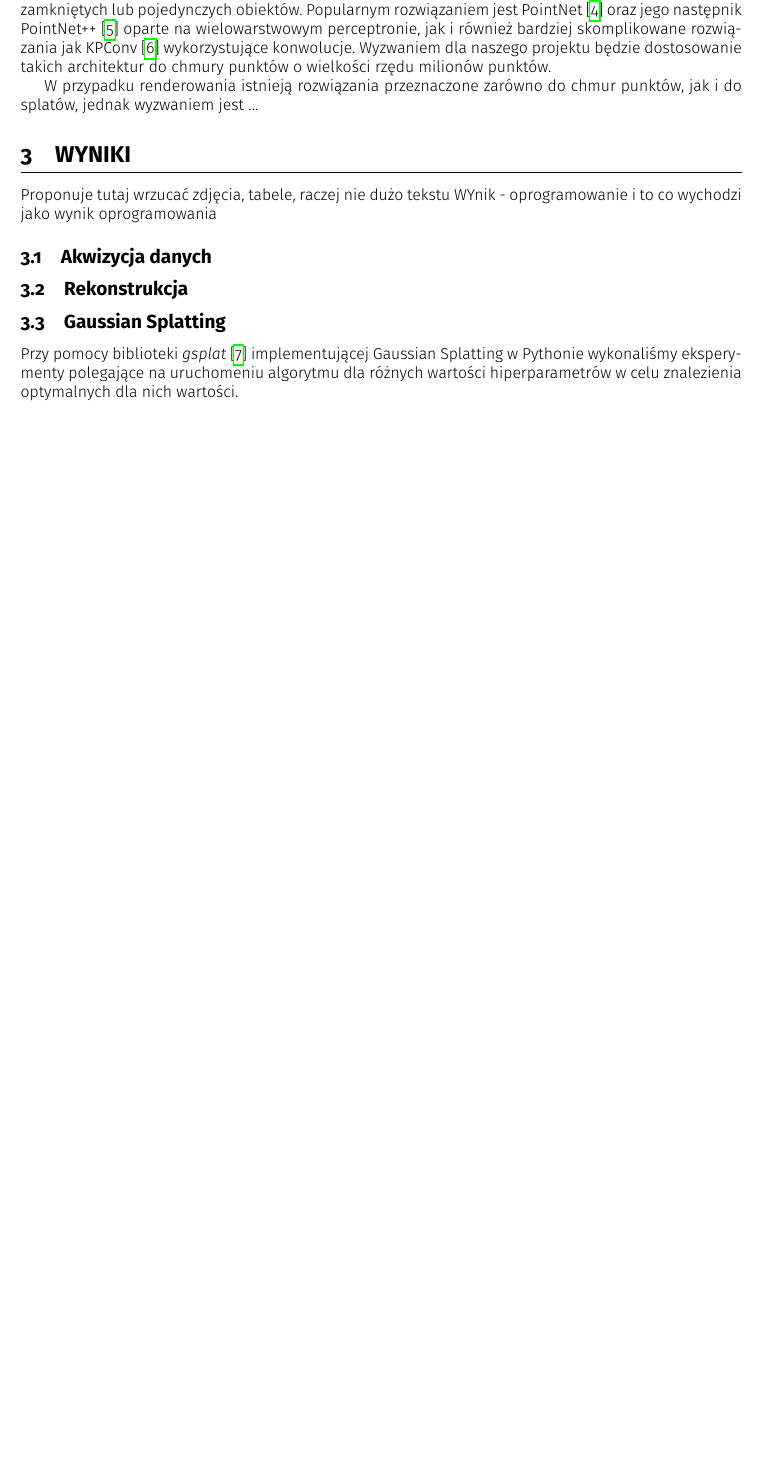
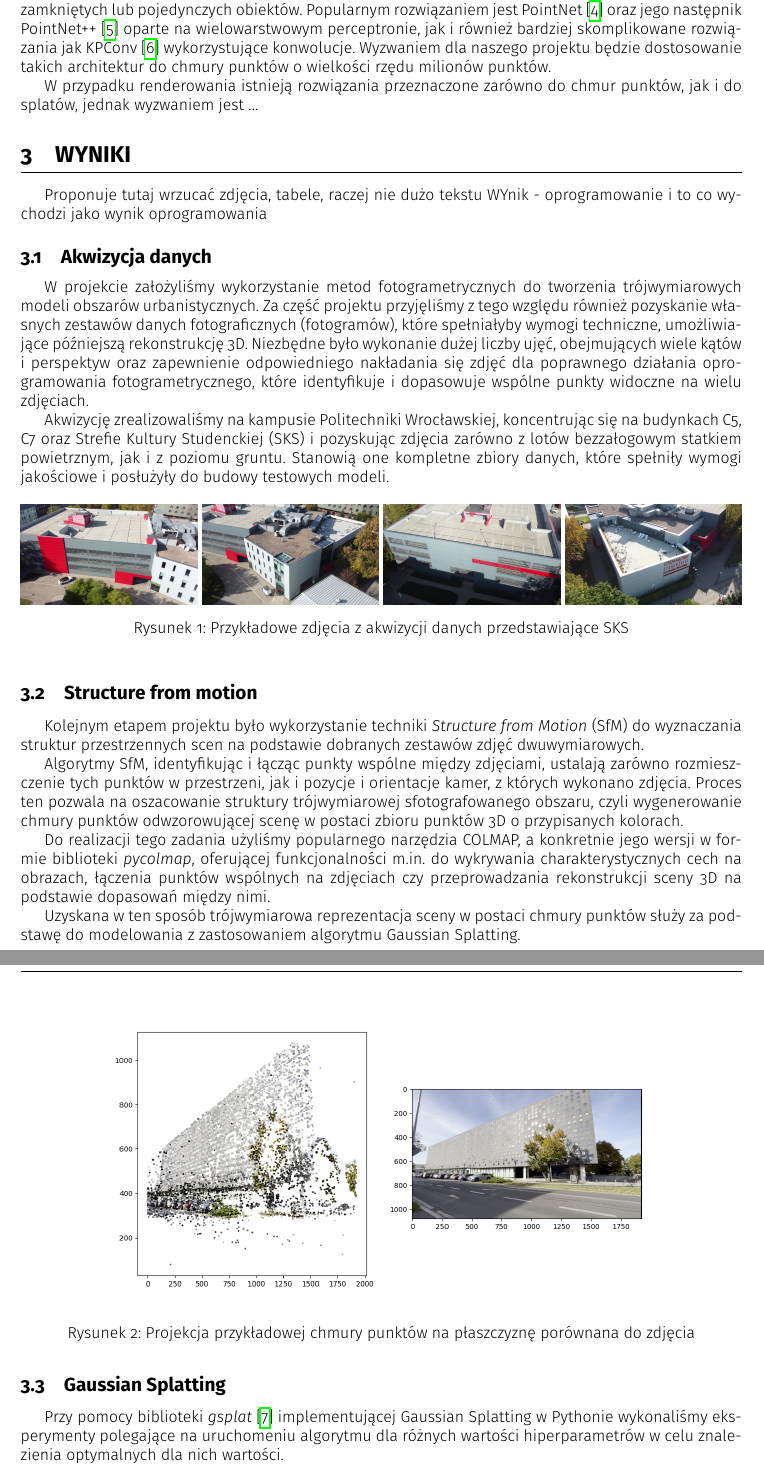
Before and after one commit to farqlia/urban-3d-reconstruction, a LaTeX document (zpi-template/main.tex, which reads zpi-template/wyniki/akwizycja.tex, zpi-template/wyniki/rekonstrukcja.tex): part of page 2 of 5 before the commit and two parts of pages 2 and 3 of 6 after it, the two joined at a grey line, cut so that both start at the same text, the shorter picture padded with empty space. Compiled offline with pdfLaTeX.

Commit message:
abstract

```diff
--- a/zpi-template/main.tex
+++ b/zpi-template/main.tex
@@ -4,7 +4,7 @@
 \usepackage{subcaption}
 \usepackage{forest}
 \usepackage{listings}
-
+\usepackage{indentfirst}
 \usepackage{lipsum}
 \title{Metoda trójwymiarowego modelowania obszarów urbanistycznych z wykorzystaniem metod fotogrametrii}
 \acronym{URB3D}
--- a/zpi-template/wyniki/akwizycja.tex
+++ b/zpi-template/wyniki/akwizycja.tex
@@ -1 +1,37 @@
 \subsection{Akwizycja danych}
+W projekcie założyliśmy wykorzystanie metod fotogrametrycznych do tworzenia trójwymiarowych modeli
+obszarów urbanistycznych. Za część projektu przyjęliśmy z tego względu również pozyskanie własnych zestawów
+danych fotograficznych (fotogramów), które spełniałyby wymogi techniczne, umożliwiające późniejszą
+rekonstrukcję 3D. Niezbędne było wykonanie dużej liczby ujęć, obejmujących wiele kątów i perspektyw oraz
+zapewnienie odpowiedniego nakładania się zdjęć dla poprawnego działania oprogramowania fotogrametrycznego,
+które identyfikuje i dopasowuje wspólne punkty widoczne na wielu zdjęciach.
+
+Akwizycję zrealizowaliśmy na kampusie Politechniki Wrocławskiej, koncentrując się na budynkach C5, C7 oraz
+Strefie Kultury Studenckiej (SKS) i pozyskując zdjęcia zarówno z lotów bezzałogowym statkiem powietrznym,
+jak i z poziomu gruntu. Stanowią one kompletne zbiory danych, które spełniły wymogi jakościowe
+i posłużyły do budowy testowych modeli.
+
+\begin{figure}[h!]
+    \centering
+    \begin{minipage}{0.245\textwidth}
+        \centering
+        \includegraphics[width=\textwidth]{images/sks_dataset_1.jpg}
+    \end{minipage}
+    \hfill
+    \begin{minipage}{0.245\textwidth}
+        \centering
+        \includegraphics[width=\textwidth]{images/sks_dataset_2.jpg}
+    \end{minipage}
+    \hfill
+    \begin{minipage}{0.245\textwidth}
+        \centering
+        \includegraphics[width=\textwidth]{images/sks_dataset_3.jpg}
+    \end{minipage}
+    \hfill
+    \begin{minipage}{0.245\textwidth}
+        \centering
+        \includegraphics[width=\textwidth]{images/sks_dataset_4.jpg}
+    \end{minipage}
+    \caption{Przykładowe zdjęcia z akwizycji danych przedstawiające SKS}
+    \label{fig:four-photos}
+\end{figure}
--- a/zpi-template/wyniki/rekonstrukcja.tex
+++ b/zpi-template/wyniki/rekonstrukcja.tex
@@ -1 +1,23 @@
-\subsection{Rekonstrukcja}
+\subsection{Structure from motion}
+Kolejnym etapem projektu było wykorzystanie techniki \textit{Structure from Motion} (SfM) do wyznaczania
+struktur przestrzennych scen na podstawie dobranych zestawów zdjęć dwuwymiarowych.
+
+Algorytmy SfM, identyfikując i łącząc
+punkty wspólne między zdjęciami, ustalają zarówno rozmieszczenie tych punktów w przestrzeni, jak i pozycje
+i orientacje kamer, z których wykonano zdjęcia. Proces ten pozwala na oszacowanie struktury trójwymiarowej
+sfotografowanego obszaru, czyli wygenerowanie chmury punktów odwzorowującej scenę w postaci
+zbioru punktów 3D o przypisanych kolorach.
+
+Do realizacji tego zadania użyliśmy popularnego narzędzia COLMAP, a konkretnie jego wersji w formie biblioteki
+\textit{pycolmap}, oferującej funkcjonalności m.in. do wykrywania charakterystycznych cech na obrazach,
+łączenia punktów wspólnych na zdjęciach czy przeprowadzania rekonstrukcji sceny 3D na podstawie dopasowań
+między nimi.
+
+Uzyskana w ten sposób trójwymiarowa reprezentacja sceny w postaci chmury punktów służy za podstawę do
+modelowania z zastosowaniem algorytmu Gaussian Splatting.
+
+\begin{figure}[!ht]
+    \centering
+    \includegraphics[width=0.9\linewidth]{images/sfm.png}
+    \caption{Projekcja przykładowej chmury punktów na płaszczyznę porównana do zdjęcia}
+\end{figure}
```
Also changed, not shown: zpi-template/images/sfm.png (added), zpi-template/images/sks_dataset_1.jpg (added), zpi-template/images/sks_dataset_2.jpg (added), zpi-template/images/sks_dataset_3.jpg (added), zpi-template/images/sks_dataset_4.jpg (added), 5 other files.
